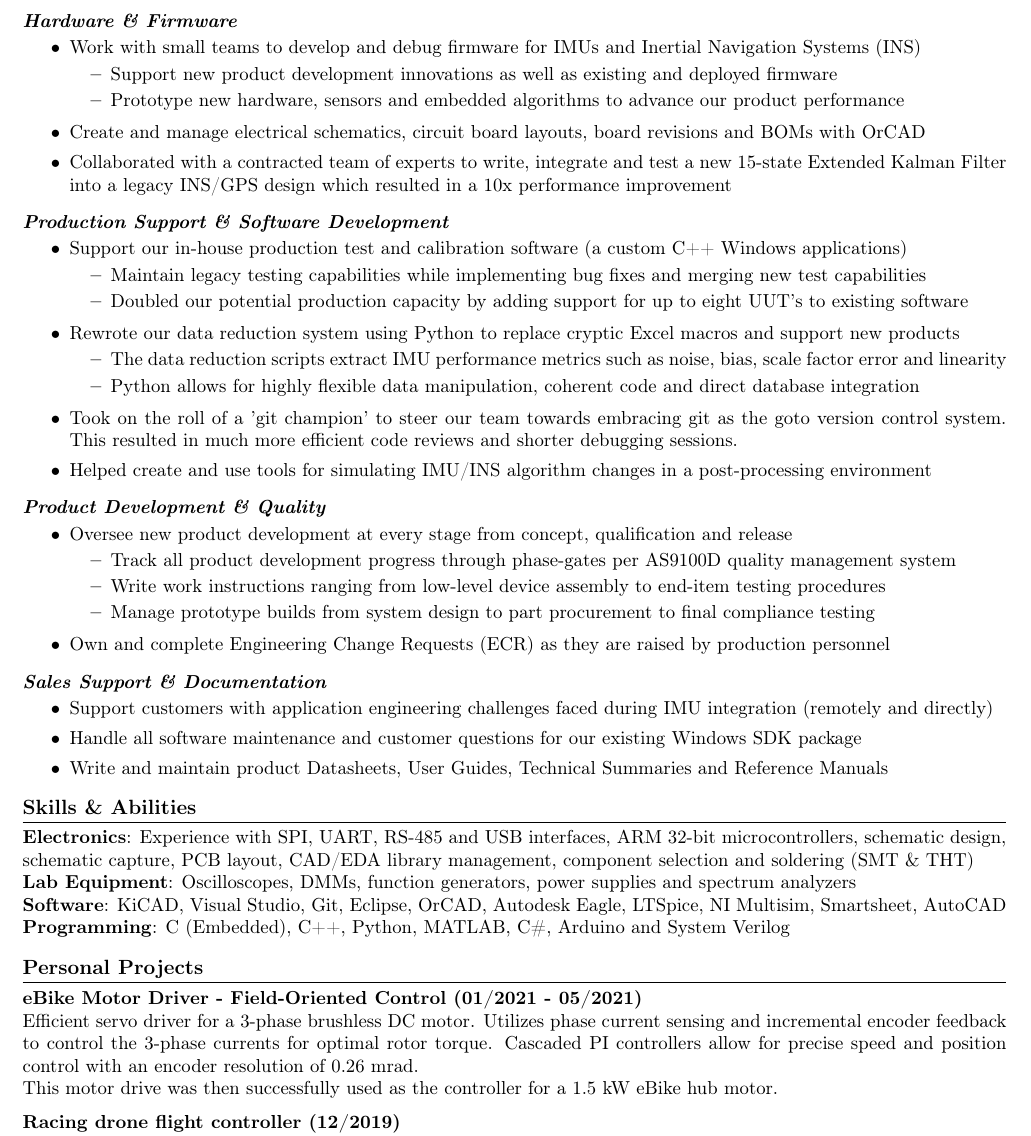
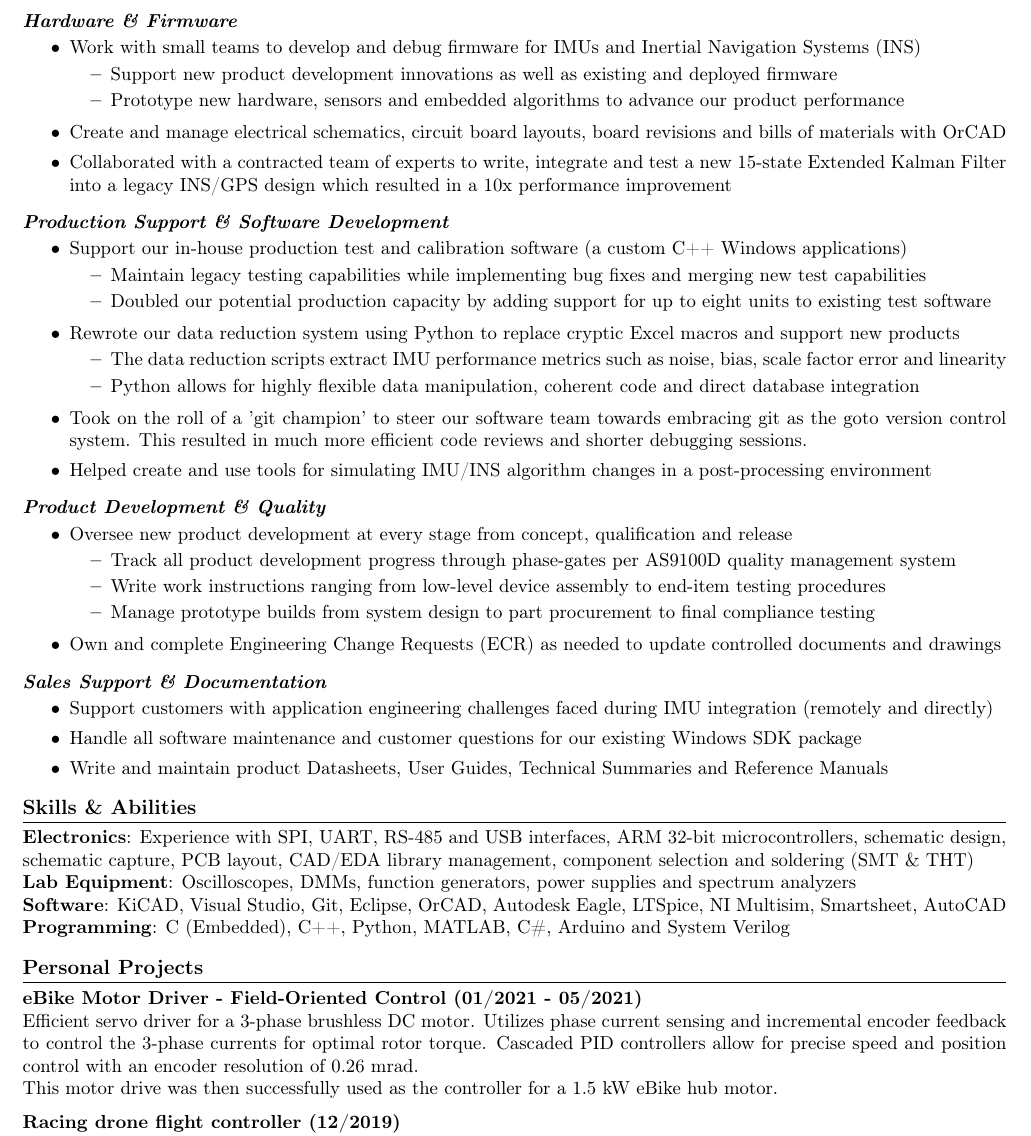
Before and after one commit to kyleRhess/kyleRhess.github.io, a LaTeX CV (Resume/Hess_Kyle_Resume_tex.tex): part of the page, cut so that both start at the same text. Compiled offline with pdfLaTeX; a LaTeX package or settings file that is missing is left out.

Commit message:
Resume updates

```diff
--- a/Resume/Hess_Kyle_Resume_tex.tex
+++ b/Resume/Hess_Kyle_Resume_tex.tex
@@ -43,7 +43,7 @@
         \item Prototype new hardware, sensors and embedded algorithms to advance our product performance
     \end{itemize}
     \vspace{-1mm}
-    \item Create and manage electrical schematics, circuit board layouts, board revisions and BOMs with OrCAD
+    \item Create and manage electrical schematics, circuit board layouts, board revisions and bills of materials with OrCAD
     \item Collaborated with a contracted team of experts to write, integrate and test a new 15-state Extended Kalman Filter into a legacy INS/GPS design which resulted in a 10x performance improvement
 \end{itemize}
 
@@ -56,7 +56,7 @@
     \begin{itemize}
         \setlength\itemsep{0em}
         \item Maintain legacy testing capabilities while implementing bug fixes and merging new test capabilities
-        \item Doubled our potential production capacity by adding support for up to eight UUT's to existing software
+        \item Doubled our potential production capacity by adding support for up to eight units to existing test software
     \end{itemize}
 
     \vspace{-1mm}
@@ -69,7 +69,7 @@
     \end{itemize}
     \vspace{-1mm}
 
-    \item Took on the roll of a 'git champion' to steer our team towards embracing git as the goto version control system. This resulted in much more efficient code reviews and shorter debugging sessions.
+    \item Took on the roll of a 'git champion' to steer our software team towards embracing git as the goto version control system. This resulted in much more efficient code reviews and shorter debugging sessions.
     \item Helped create and use tools for simulating IMU/INS algorithm changes in a post-processing environment
 
 \end{itemize}
@@ -88,7 +88,7 @@
     \end{itemize}
 
     \vspace{-1mm}
-    \item Own and complete Engineering Change Requests (ECR) as they are raised by production personnel
+    \item Own and complete Engineering Change Requests (ECR) as needed to update controlled documents and drawings
 
 \end{itemize}
 
@@ -116,7 +116,7 @@ CAD/EDA library management, component selection and soldering (SMT \& THT)
 \textbf{eBike Motor Driver - Field-Oriented Control (01/2021 - 05/2021)}\newline
 Efficient servo driver for a 3-phase brushless DC motor.
 Utilizes phase current sensing and incremental encoder feedback to control the 3-phase currents for optimal rotor torque.
-Cascaded PI controllers allow for precise speed and position control with an encoder resolution of 0.26 mrad.\newline
+Cascaded PID controllers allow for precise speed and position control with an encoder resolution of 0.26 mrad.\newline
 This motor drive was then successfully used as the controller for a 1.5 kW eBike hub motor.
 \vspace{-2mm}\newline\newline
 \textbf{Racing drone flight controller (12/2019)}\newline
```
Also changed, not shown: Resume/Hess_Kyle_Resume_tex.pdf, 1 other file.
